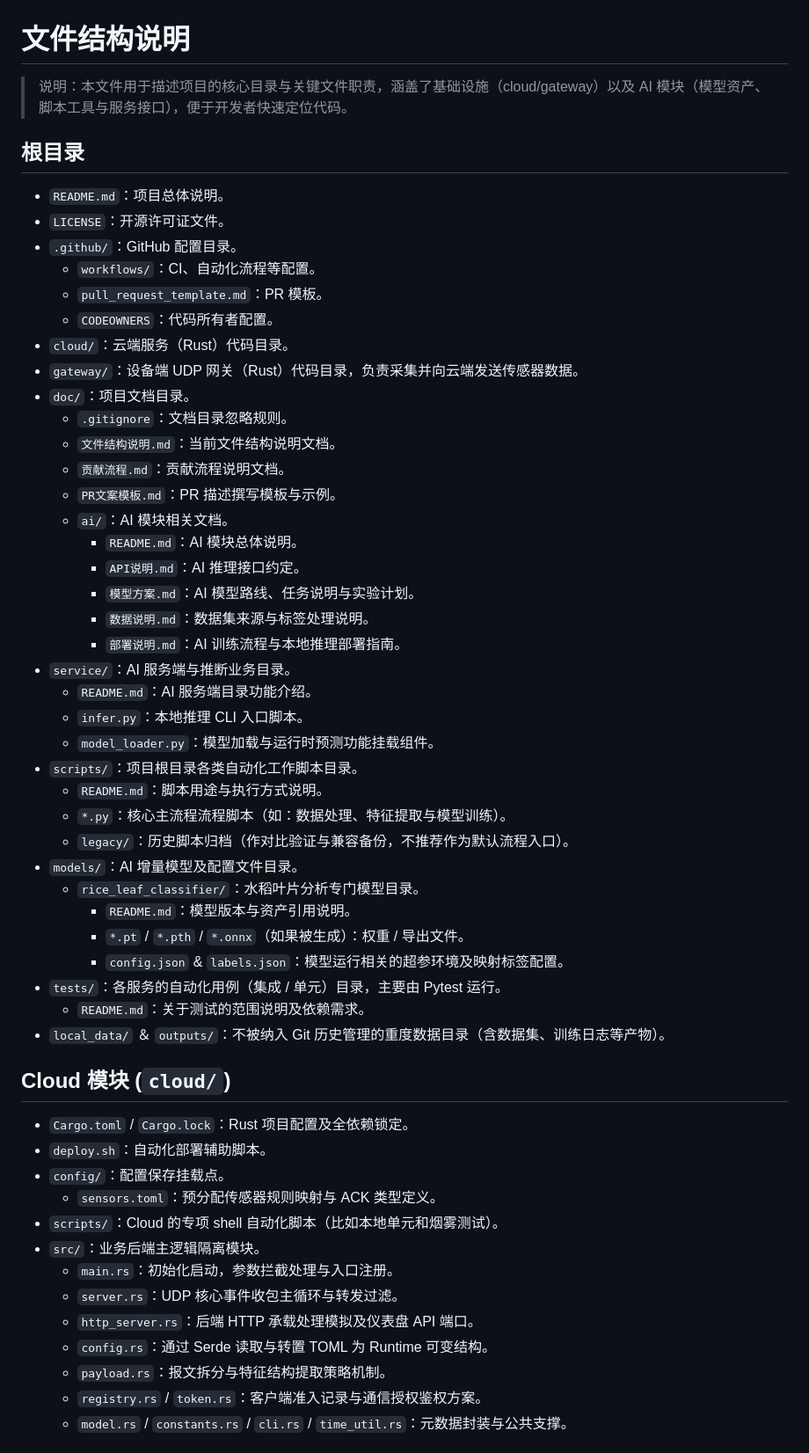
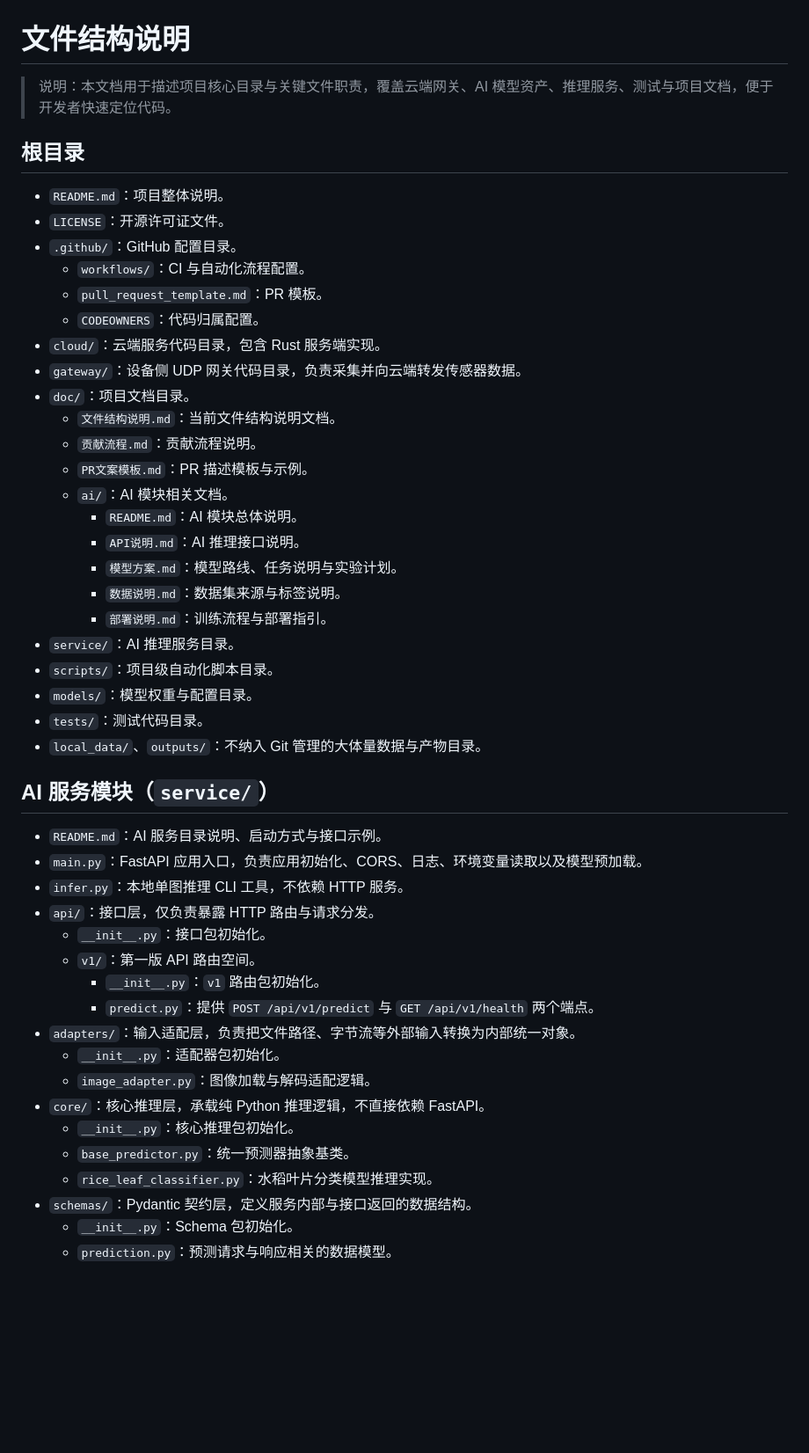
Before and after one commit to zalataraglados-prog/AI-Agriculture, a Markdown page: doc/文件结构说明.md, the part around one of its changes. Shown at 88% size. Rendered like a GitHub page; blank space fills up the shorter version.

Commit message:
docs: update file structure documentation for AI API layout

```diff
--- a/doc/文件结构说明.md
+++ b/doc/文件结构说明.md
@@ -1,57 +1,51 @@
 # 文件结构说明
 
-> 说明：本文件用于描述项目的核心目录与关键文件职责，涵盖了基础设施（cloud/gateway）以及 AI 模块（模型资产、脚本工具与服务接口），便于开发者快速定位代码。
+> 说明：本文档用于描述项目核心目录与关键文件职责，覆盖云端网关、AI 模型资产、推理服务、测试与项目文档，便于开发者快速定位代码。
 
 ## 根目录
 
-- `README.md`：项目总体说明。
+- `README.md`：项目整体说明。
 - `LICENSE`：开源许可证文件。
 - `.github/`：GitHub 配置目录。
-  - `workflows/`：CI、自动化流程等配置。
+  - `workflows/`：CI 与自动化流程配置。
   - `pull_request_template.md`：PR 模板。
-  - `CODEOWNERS`：代码所有者配置。
-- `cloud/`：云端服务（Rust）代码目录。
-- `gateway/`：设备端 UDP 网关（Rust）代码目录，负责采集并向云端发送传感器数据。
+  - `CODEOWNERS`：代码归属配置。
+- `cloud/`：云端服务代码目录，包含 Rust 服务端实现。
+- `gateway/`：设备侧 UDP 网关代码目录，负责采集并向云端转发传感器数据。
 - `doc/`：项目文档目录。
-  - `.gitignore`：文档目录忽略规则。
   - `文件结构说明.md`：当前文件结构说明文档。
-  - `贡献流程.md`：贡献流程说明文档。
-  - `PR文案模板.md`：PR 描述撰写模板与示例。
+  - `贡献流程.md`：贡献流程说明。
+  - `PR文案模板.md`：PR 描述模板与示例。
   - `ai/`：AI 模块相关文档。
     - `README.md`：AI 模块总体说明。
-    - `API说明.md`：AI 推理接口约定。
-    - `模型方案.md`：AI 模型路线、任务说明与实验计划。
-    - `数据说明.md`：数据集来源与标签处理说明。
-    - `部署说明.md`：AI 训练流程与本地推理部署指南。
-- `service/`：AI 服务端与推断业务目录。
-  - `README.md`：AI 服务端目录功能介绍。
-  - `infer.py`：本地推理 CLI 入口脚本。
-  - `model_loader.py`：模型加载与运行时预测功能挂载组件。
-- `scripts/`：项目根目录各类自动化工作脚本目录。
-  - `README.md`：脚本用途与执行方式说明。
-  - `*.py`：核心主流程流程脚本（如：数据处理、特征提取与模型训练）。
-  - `legacy/`：历史脚本归档（作对比验证与兼容备份，不推荐作为默认流程入口）。
-- `models/`：AI 增量模型及配置文件目录。
-  - `rice_leaf_classifier/`：水稻叶片分析专门模型目录。
-    - `README.md`：模型版本与资产引用说明。
-    - `*.pt` / `*.pth` / `*.onnx`（如果被生成）：权重 / 导出文件。
-    - `config.json` & `labels.json`：模型运行相关的超参环境及映射标签配置。
-- `tests/`：各服务的自动化用例（集成 / 单元）目录，主要由 Pytest 运行。
-  - `README.md`：关于测试的范围说明及依赖需求。
-- `local_data/` ＆ `outputs/`：不被纳入 Git 历史管理的重度数据目录（含数据集、训练日志等产物）。
+    - `API说明.md`：AI 推理接口说明。
+    - `模型方案.md`：模型路线、任务说明与实验计划。
+    - `数据说明.md`：数据集来源与标签说明。
+    - `部署说明.md`：训练流程与部署指引。
+- `service/`：AI 推理服务目录。
+- `scripts/`：项目级自动化脚本目录。
+- `models/`：模型权重与配置目录。
+- `tests/`：测试代码目录。
+- `local_data/`、`outputs/`：不纳入 Git 管理的大体量数据与产物目录。
 
-## Cloud 模块 (`cloud/`)
+## AI 服务模块（`service/`）
 
-- `Cargo.toml` / `Cargo.lock`：Rust 项目配置及全依赖锁定。
-- `deploy.sh`：自动化部署辅助脚本。
-- `config/`：配置保存挂载点。
-  - `sensors.toml`：预分配传感器规则映射与 ACK 类型定义。
-- `scripts/`：Cloud 的专项 shell 自动化脚本（比如本地单元和烟雾测试）。
-- `src/`：业务后端主逻辑隔离模块。
-  - `main.rs`：初始化启动，参数拦截处理与入口注册。
-  - `server.rs`：UDP 核心事件收包主循环与转发过滤。
-  - `http_server.rs`：后端 HTTP 承载处理模拟及仪表盘 API 端口。
-  - `config.rs`：通过 Serde 读取与转置 TOML 为 Runtime 可变结构。
-  - `payload.rs`：报文拆分与特征结构提取策略机制。
-  - `registry.rs` / `token.rs`：客户端准入记录与通信授权鉴权方案。
-  - `model.rs` / `constants.rs` / `cli.rs` / `time_util.rs`：元数据封装与公共支撑。
+- `README.md`：AI 服务目录说明、启动方式与接口示例。
+- `main.py`：FastAPI 应用入口，负责应用初始化、CORS、日志、环境变量读取以及模型预加载。
+- `infer.py`：本地单图推理 CLI 工具，不依赖 HTTP 服务。
+- `api/`：接口层，仅负责暴露 HTTP 路由与请求分发。
+  - `__init__.py`：接口包初始化。
+  - `v1/`：第一版 API 路由空间。
+    - `__init__.py`：`v1` 路由包初始化。
+    - `predict.py`：提供 `POST /api/v1/predict` 与 `GET /api/v1/health` 两个端点。
+- `adapters/`：输入适配层，负责把文件路径、字节流等外部输入转换为内部统一对象。
+  - `__init__.py`：适配器包初始化。
+  - `image_adapter.py`：图像加载与解码适配逻辑。
+- `core/`：核心推理层，承载纯 Python 推理逻辑，不直接依赖 FastAPI。
+  - `__init__.py`：核心推理包初始化。
+  - `base_predictor.py`：统一预测器抽象基类。
+  - `rice_leaf_classifier.py`：水稻叶片分类模型推理实现。
+- `schemas/`：Pydantic 契约层，定义服务内部与接口返回的数据结构。
+  - `__init__.py`：Schema 包初始化。
+  - `prediction.py`：预测请求与响应相关的数据模型。
+
```
Also changed, not shown: other parts of doc/文件结构说明.md (+38 -3 lines).
